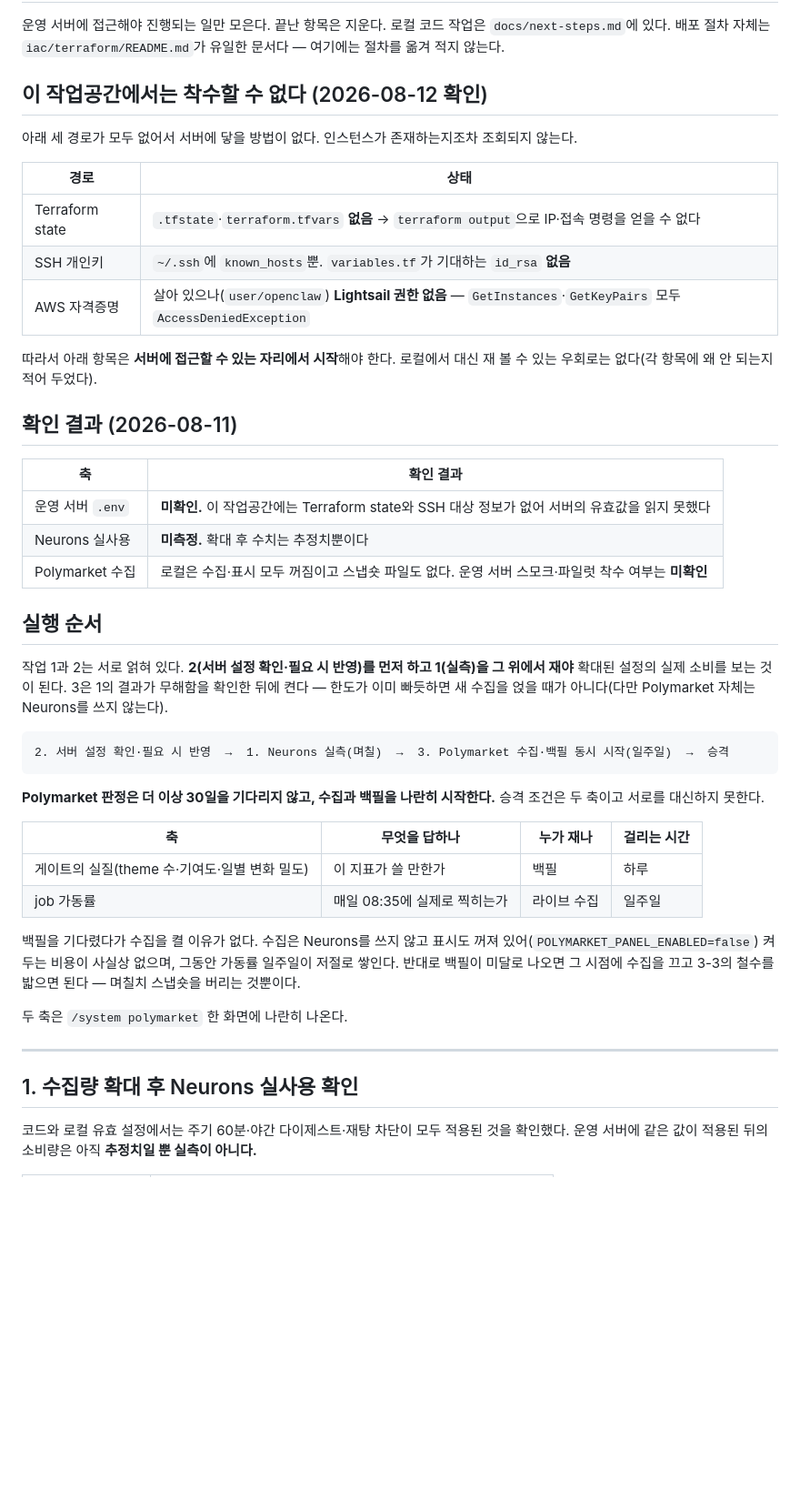
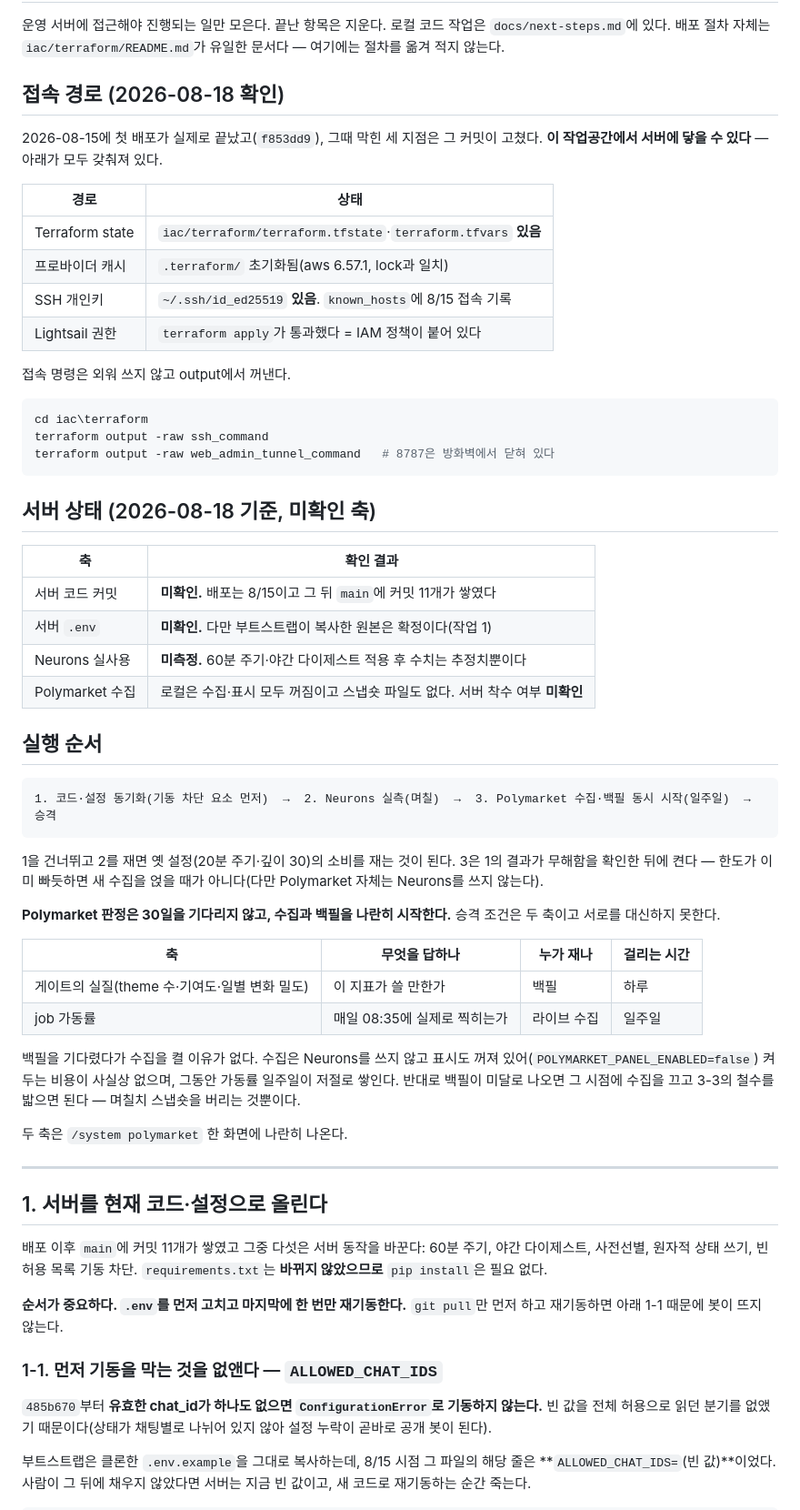
Before and after one commit to tkddls8848/china_chatbot, a Markdown page: docs/aws-next-steps.md, the part around one of its changes. Shown at 91% size. Rendered like a GitHub page; blank space fills up the shorter version.

````diff
--- a/docs/aws-next-steps.md
+++ b/docs/aws-next-steps.md
@@ -4,42 +4,47 @@
 로컬 코드 작업은 `docs/next-steps.md`에 있다. 배포 절차 자체는
 `iac/terraform/README.md`가 유일한 문서다 — 여기에는 절차를 옮겨 적지 않는다.
 
-## 이 작업공간에서는 착수할 수 없다 (2026-08-12 확인)
+## 접속 경로 (2026-08-18 확인)
 
-아래 세 경로가 모두 없어서 서버에 닿을 방법이 없다. 인스턴스가 존재하는지조차
-조회되지 않는다.
+2026-08-15에 첫 배포가 실제로 끝났고(`f853dd9`), 그때 막힌 세 지점은 그 커밋이
+고쳤다. **이 작업공간에서 서버에 닿을 수 있다** — 아래가 모두 갖춰져 있다.
 
 | 경로 | 상태 |
 |---|---|
-| Terraform state | `.tfstate`·`terraform.tfvars` **없음** → `terraform output`으로 IP·접속 명령을 얻을 수 없다 |
-| SSH 개인키 | `~/.ssh`에 `known_hosts`뿐. `variables.tf`가 기대하는 `id_rsa` **없음** |
-| AWS 자격증명 | 살아 있으나(`user/openclaw`) **Lightsail 권한 없음** — `GetInstances`·`GetKeyPairs` 모두 `AccessDeniedException` |
+| Terraform state | `iac/terraform/terraform.tfstate`·`terraform.tfvars` **있음** |
+| 프로바이더 캐시 | `.terraform/` 초기화됨(aws 6.57.1, lock과 일치) |
+| SSH 개인키 | `~/.ssh/id_ed25519` **있음**. `known_hosts`에 8/15 접속 기록 |
+| Lightsail 권한 | `terraform apply`가 통과했다 = IAM 정책이 붙어 있다 |
 
-따라서 아래 항목은 **서버에 접근할 수 있는 자리에서 시작**해야 한다. 로컬에서
-대신 재 볼 수 있는 우회로는 없다(각 항목에 왜 안 되는지 적어 두었다).
+접속 명령은 외워 쓰지 않고 output에서 꺼낸다.
 
-## 확인 결과 (2026-08-11)
+```powershell
+cd iac\terraform
+terraform output -raw ssh_command
+terraform output -raw web_admin_tunnel_command   # 8787은 방화벽에서 닫혀 있다
+```
+
+## 서버 상태 (2026-08-18 기준, 미확인 축)
 
 | 축 | 확인 결과 |
 |---|---|
-| 운영 서버 `.env` | **미확인.** 이 작업공간에는 Terraform state와 SSH 대상 정보가 없어 서버의 유효값을 읽지 못했다 |
-| Neurons 실사용 | **미측정.** 확대 후 수치는 추정치뿐이다 |
-| Polymarket 수집 | 로컬은 수집·표시 모두 꺼짐이고 스냅숏 파일도 없다. 운영 서버 스모크·파일럿 착수 여부는 **미확인** |
+| 서버 코드 커밋 | **미확인.** 배포는 8/15이고 그 뒤 `main`에 커밋 11개가 쌓였다 |
+| 서버 `.env` | **미확인.** 다만 부트스트랩이 복사한 원본은 확정이다(작업 1) |
+| Neurons 실사용 | **미측정.** 60분 주기·야간 다이제스트 적용 후 수치는 추정치뿐이다 |
+| Polymarket 수집 | 로컬은 수집·표시 모두 꺼짐이고 스냅숏 파일도 없다. 서버 착수 여부 **미확인** |
 
 ## 실행 순서
 
-작업 1과 2는 서로 얽혀 있다. **2(서버 설정 확인·필요 시 반영)를 먼저 하고
-1(실측)을 그 위에서 재야**
-확대된 설정의 실제 소비를 보는 것이 된다. 3은 1의 결과가 무해함을 확인한 뒤에
-켠다 — 한도가 이미 빠듯하면 새 수집을 얹을 때가 아니다(다만 Polymarket 자체는
-Neurons를 쓰지 않는다).
-
 ```
-2. 서버 설정 확인·필요 시 반영  →  1. Neurons 실측(며칠)  →  3. Polymarket 수집·백필 동시 시작(일주일)  →  승격
+1. 코드·설정 동기화(기동 차단 요소 먼저)  →  2. Neurons 실측(며칠)  →  3. Polymarket 수집·백필 동시 시작(일주일)  →  승격
 ```
 
-**Polymarket 판정은 더 이상 30일을 기다리지 않고, 수집과 백필을 나란히
-시작한다.** 승격 조건은 두 축이고 서로를 대신하지 못한다.
+1을 건너뛰고 2를 재면 옛 설정(20분 주기·깊이 30)의 소비를 재는 것이 된다.
+3은 1의 결과가 무해함을 확인한 뒤에 켠다 — 한도가 이미 빠듯하면 새 수집을 얹을
+때가 아니다(다만 Polymarket 자체는 Neurons를 쓰지 않는다).
+
+**Polymarket 판정은 30일을 기다리지 않고, 수집과 백필을 나란히 시작한다.**
+승격 조건은 두 축이고 서로를 대신하지 못한다.
 
 | 축 | 무엇을 답하나 | 누가 재나 | 걸리는 시간 |
 |---|---|---|---|
@@ -55,8 +60,22 @@ Neurons를 쓰지 않는다).
 
 ---
 
-## 1. 수집량 확대 후 Neurons 실사용 확인
+## 1. 서버를 현재 코드·설정으로 올린다
 
-코드와 로컬 유효 설정에서는 주기 60분·야간 다이제스트·재탕 차단이 모두 적용된
-것을 확인했다. 운영 서버에 같은 값이 적용된 뒤의 소비량은 아직 **추정치일 뿐
-실측이 아니다.**
+배포 이후 `main`에 커밋 11개가 쌓였고 그중 다섯은 서버 동작을 바꾼다: 60분 주기,
+야간 다이제스트, 사전선별, 원자적 상태 쓰기, 빈 허용 목록 기동 차단.
+`requirements.txt`는 **바뀌지 않았으므로** `pip install`은 필요 없다.
+
+**순서가 중요하다. `.env`를 먼저 고치고 마지막에 한 번만 재기동한다.**
+`git pull`만 먼저 하고 재기동하면 아래 1-1 때문에 봇이 뜨지 않는다.
+
+### 1-1. 먼저 기동을 막는 것을 없앤다 — `ALLOWED_CHAT_IDS`
+
+`485b670`부터 **유효한 chat_id가 하나도 없으면 `ConfigurationError`로 기동하지
+않는다.** 빈 값을 전체 허용으로 읽던 분기를 없앴기 때문이다(상태가 채팅별로
+나뉘어 있지 않아 설정 누락이 곧바로 공개 봇이 된다).
+
+부트스트랩은 클론한 `.env.example`을 그대로 복사하는데, 8/15 시점 그 파일의
+해당 줄은 **`ALLOWED_CHAT_IDS=`(빈 값)**이었다. 사람이 그 뒤에 채우지 않았다면
+서버는 지금 빈 값이고, 새 코드로 재기동하는 순간 죽는다.
+
````
Also changed, not shown: other parts of docs/aws-next-steps.md (+71 -60 lines), CLAUDE.md (+3 -2 lines), docs/next-steps.md (+43 -12 lines).
